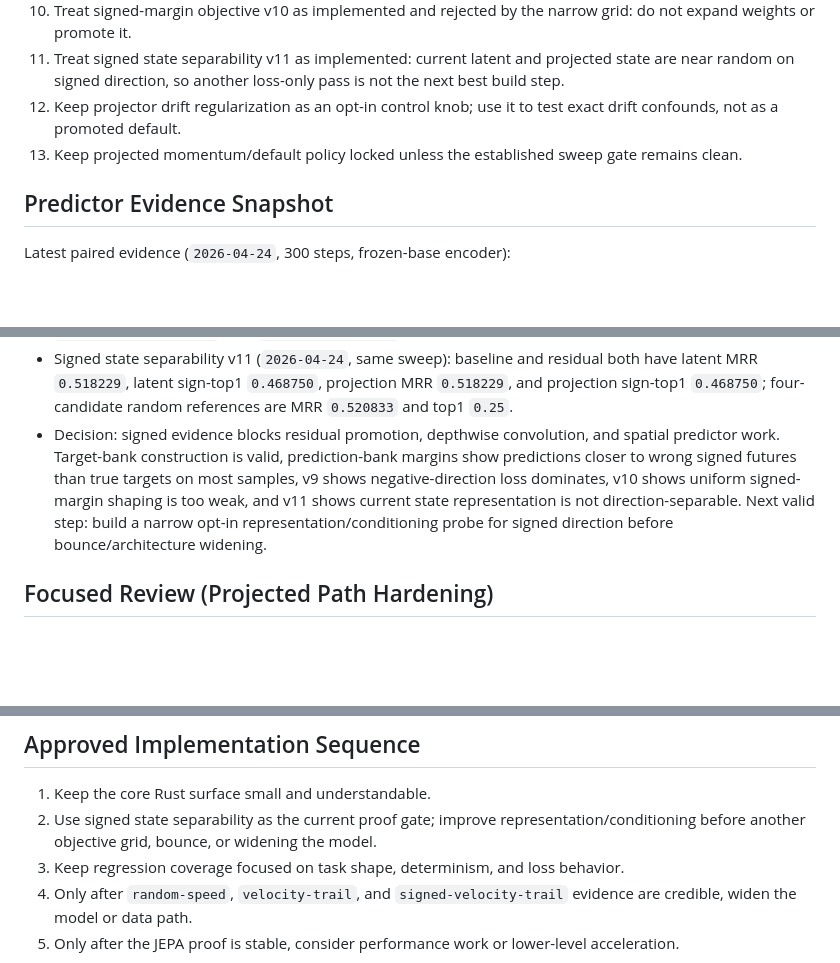
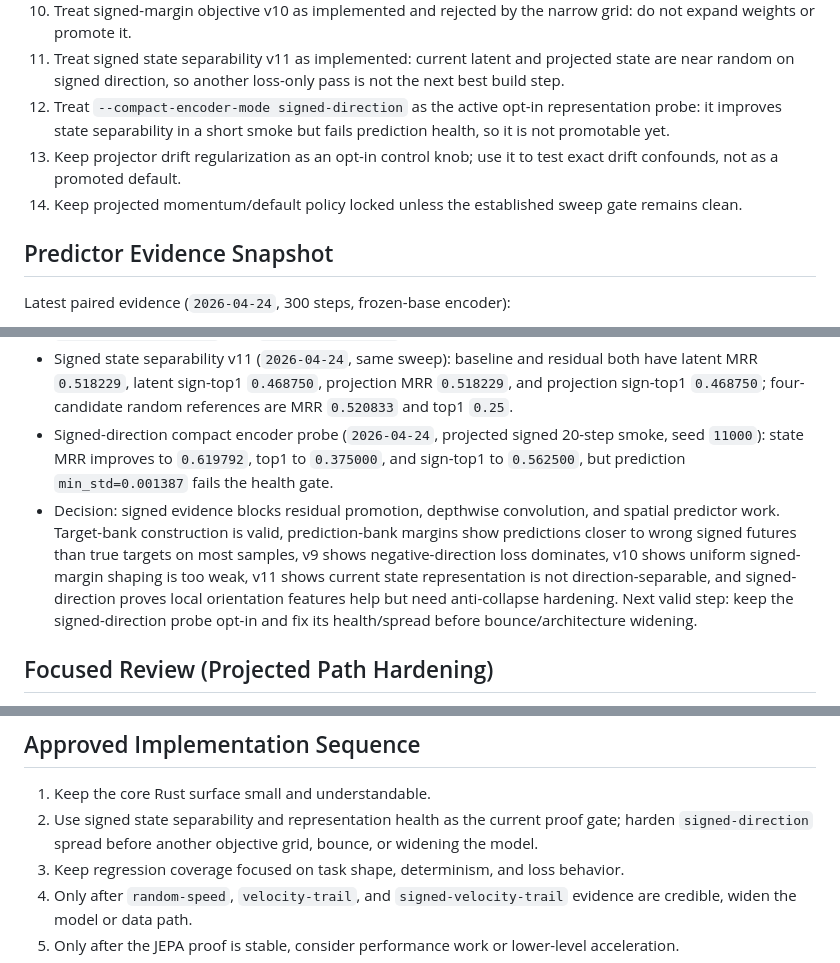
Before and after one commit to ChrisRPL/jepra, a Markdown page: agent-wiki/04-implementation-guidelines-and-next-steps.md, 3 parts joined by grey strips. Drawn GitHub-style; blank space fills up the shorter version.

```diff
--- a/agent-wiki/04-implementation-guidelines-and-next-steps.md
+++ b/agent-wiki/04-implementation-guidelines-and-next-steps.md
@@ -39,8 +39,9 @@ Current high-value implementation path:
 9. Treat signed objective v9 decomposition as implemented: the dominant signed loss is negative-direction error, not missing candidate construction or raw speed ranking.
 10. Treat signed-margin objective v10 as implemented and rejected by the narrow grid: do not expand weights or promote it.
 11. Treat signed state separability v11 as implemented: current latent and projected state are near random on signed direction, so another loss-only pass is not the next best build step.
-12. Keep projector drift regularization as an opt-in control knob; use it to test exact drift confounds, not as a promoted default.
-13. Keep projected momentum/default policy locked unless the established sweep gate remains clean.
+12. Treat `--compact-encoder-mode signed-direction` as the active opt-in representation probe: it improves state separability in a short smoke but fails prediction health, so it is not promotable yet.
+13. Keep projector drift regularization as an opt-in control knob; use it to test exact drift confounds, not as a promoted default.
+14. Keep projected momentum/default policy locked unless the established sweep gate remains clean.
 
 ## Predictor Evidence Snapshot
 
@@ -91,7 +92,8 @@ Velocity-trail task axis:
 - Signed-margin objective v10 status: default-off hinge objective is wired for projected `signed-velocity-trail` only. Disabled rows keep signed-margin report fields `na`; enabled rows emit signed-margin loss and active hinge rates.
 - Signed-margin objective v10 grid (`2026-04-24`, weights `0,0.003,0.01,0.03,0.1`): all candidates rejected. Best baseline weight `0.1` gives `val_ratio=0.989425`, `sign_top1=0.552083`, `mrr=0.531250`, `margin_gain=0.084920`, and `ppr_gain=0.010417`.
 - Signed state separability v11 (`2026-04-24`, same sweep): baseline and residual both have latent MRR `0.518229`, latent sign-top1 `0.468750`, projection MRR `0.518229`, and projection sign-top1 `0.468750`; four-candidate random references are MRR `0.520833` and top1 `0.25`.
-- Decision: signed evidence blocks residual promotion, depthwise convolution, and spatial predictor work. Target-bank construction is valid, prediction-bank margins show predictions closer to wrong signed futures than true targets on most samples, v9 shows negative-direction loss dominates, v10 shows uniform signed-margin shaping is too weak, and v11 shows current state representation is not direction-separable. Next valid step: build a narrow opt-in representation/conditioning probe for signed direction before bounce/architecture widening.
+- Signed-direction compact encoder probe (`2026-04-24`, projected signed 20-step smoke, seed `11000`): state MRR improves to `0.619792`, top1 to `0.375000`, and sign-top1 to `0.562500`, but prediction `min_std=0.001387` fails the health gate.
+- Decision: signed evidence blocks residual promotion, depthwise convolution, and spatial predictor work. Target-bank construction is valid, prediction-bank margins show predictions closer to wrong signed futures than true targets on most samples, v9 shows negative-direction loss dominates, v10 shows uniform signed-margin shaping is too weak, v11 shows current state representation is not direction-separable, and signed-direction proves local orientation features help but need anti-collapse hardening. Next valid step: keep the signed-direction probe opt-in and fix its health/spread before bounce/architecture widening.
 
 ## Focused Review (Projected Path Hardening)
 
@@ -164,7 +166,7 @@ Velocity-trail task axis:
 ## Approved Implementation Sequence
 
 1. Keep the core Rust surface small and understandable.
-2. Use signed state separability as the current proof gate; improve representation/conditioning before another objective grid, bounce, or widening the model.
+2. Use signed state separability and representation health as the current proof gate; harden `signed-direction` spread before another objective grid, bounce, or widening the model.
 3. Keep regression coverage focused on task shape, determinism, and loss behavior.
 4. Only after `random-speed`, `velocity-trail`, and `signed-velocity-trail` evidence are credible, widen the model or data path.
 5. Only after the JEPA proof is stable, consider performance work or lower-level acceleration.
```
Also changed, not shown: README.md (+2 -1 lines), agent-wiki/02-current-repo-state.md (+2 -1 lines).
